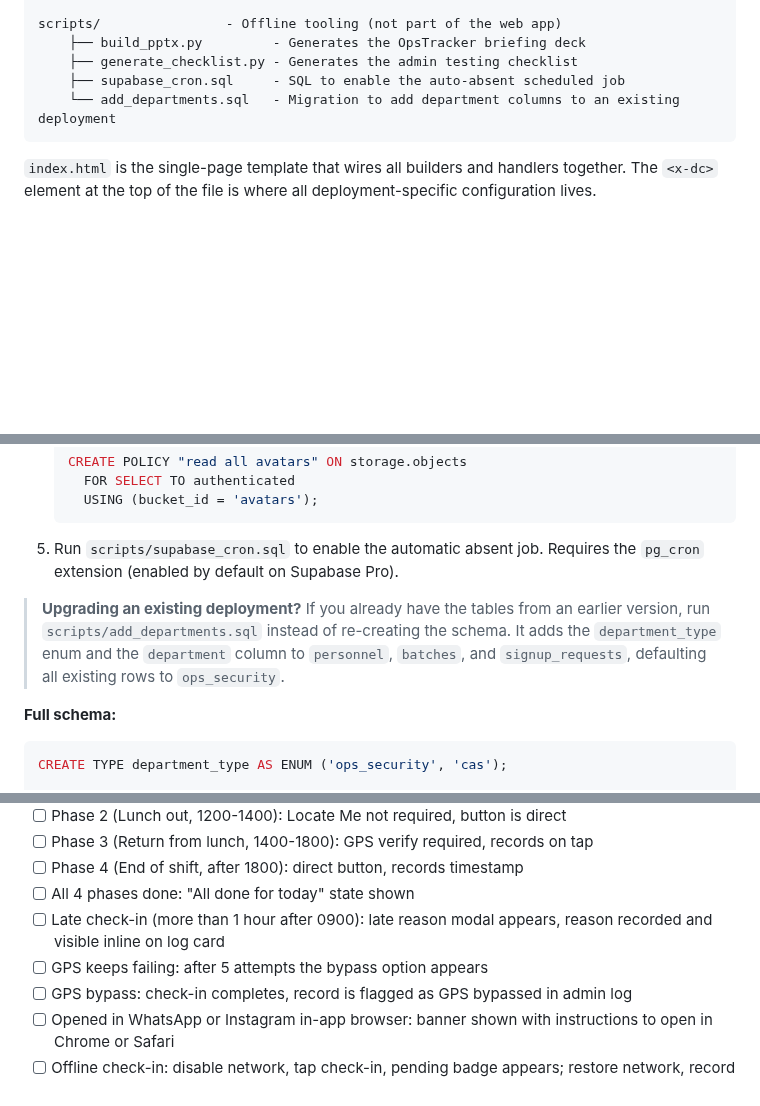
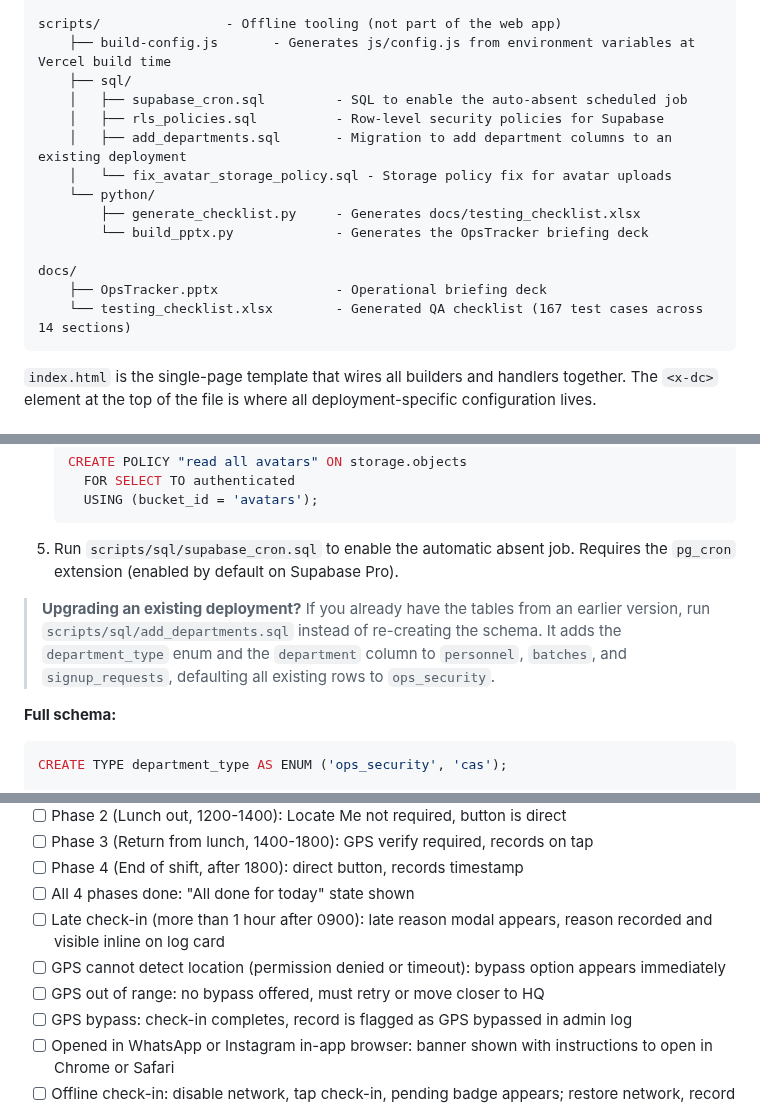
Before and after one commit to GOHSUNJIN/reservist, a Markdown page: README.md, 3 parts joined by grey strips. Drawn GitHub-style; blank space fills up the shorter version.

Commit message:
Update README to reflect recent changes
- GPS bypass: now shows immediately on detection failure (not after 5 retries),
  not offered when out of range
- scripts/ structure: sql/ and python/ subdirectories documented
- docs/ section added: testing_checklist.xlsx and OpsTracker.pptx
- All scripts/ paths updated to new locations (sql/, python/)
- Troubleshooting and testing checklist updated to match bypass behaviour

Co-Authored-By: Claude Sonnet 4.6 <noreply@anthropic.com>

````diff
--- a/README.md
+++ b/README.md
@@ -271,10 +271,19 @@ js/
     └── misc.js          - Toast, navigation helpers, department switching, WhatsApp share/copy, page refresh
 
 scripts/                - Offline tooling (not part of the web app)
-    ├── build_pptx.py         - Generates the OpsTracker briefing deck
-    ├── generate_checklist.py - Generates the admin testing checklist
-    ├── supabase_cron.sql     - SQL to enable the auto-absent scheduled job
-    └── add_departments.sql   - Migration to add department columns to an existing deployment
+    ├── build-config.js       - Generates js/config.js from environment variables at Vercel build time
+    ├── sql/
+    │   ├── supabase_cron.sql         - SQL to enable the auto-absent scheduled job
+    │   ├── rls_policies.sql          - Row-level security policies for Supabase
+    │   ├── add_departments.sql       - Migration to add department columns to an existing deployment
+    │   └── fix_avatar_storage_policy.sql - Storage policy fix for avatar uploads
+    └── python/
+        ├── generate_checklist.py     - Generates docs/testing_checklist.xlsx
+        └── build_pptx.py             - Generates the OpsTracker briefing deck
+
+docs/
+    ├── OpsTracker.pptx               - Operational briefing deck
+    └── testing_checklist.xlsx        - Generated QA checklist (167 test cases across 14 sections)
 ```
 
 `index.html` is the single-page template that wires all builders and handlers together. The `<x-dc>` element at the top of the file is where all deployment-specific configuration lives.
@@ -448,9 +457,9 @@ The following improvements are planned to make the system fully self-managed by
      FOR SELECT TO authenticated
      USING (bucket_id = 'avatars');
    ```
-5. Run `scripts/supabase_cron.sql` to enable the automatic absent job. Requires the `pg_cron` extension (enabled by default on Supabase Pro).
+5. Run `scripts/sql/supabase_cron.sql` to enable the automatic absent job. Requires the `pg_cron` extension (enabled by default on Supabase Pro).
 
-> **Upgrading an existing deployment?** If you already have the tables from an earlier version, run `scripts/add_departments.sql` instead of re-creating the schema. It adds the `department_type` enum and the `department` column to `personnel`, `batches`, and `signup_requests`, defaulting all existing rows to `ops_security`.
+> **Upgrading an existing deployment?** If you already have the tables from an earlier version, run `scripts/sql/add_departments.sql` instead of re-creating the schema. It adds the `department_type` enum and the `department` column to `personnel`, `batches`, and `signup_requests`, defaulting all existing rows to `ops_security`.
 
 **Full schema:**
 
@@ -729,7 +738,8 @@ Use this checklist when verifying a deployment or after making changes. Test eac
 - [ ] Phase 4 (End of shift, after 1800): direct button, records timestamp
 - [ ] All 4 phases done: "All done for today" state shown
 - [ ] Late check-in (more than 1 hour after 0900): late reason modal appears, reason recorded and visible inline on log card
-- [ ] GPS keeps failing: after 5 attempts the bypass option appears
+- [ ] GPS cannot detect location (permission denied or timeout): bypass option appears immediately
+- [ ] GPS out of range: no bypass offered, must retry or move closer to HQ
 - [ ] GPS bypass: check-in completes, record is flagged as GPS bypassed in admin log
 - [ ] Opened in WhatsApp or Instagram in-app browser: banner shown with instructions to open in Chrome or Safari
 - [ ] Offline check-in: disable network, tap check-in, pending badge appears; restore network, record submits automatically
````
Also changed, not shown: other parts of README.md (+3 -3 lines).
